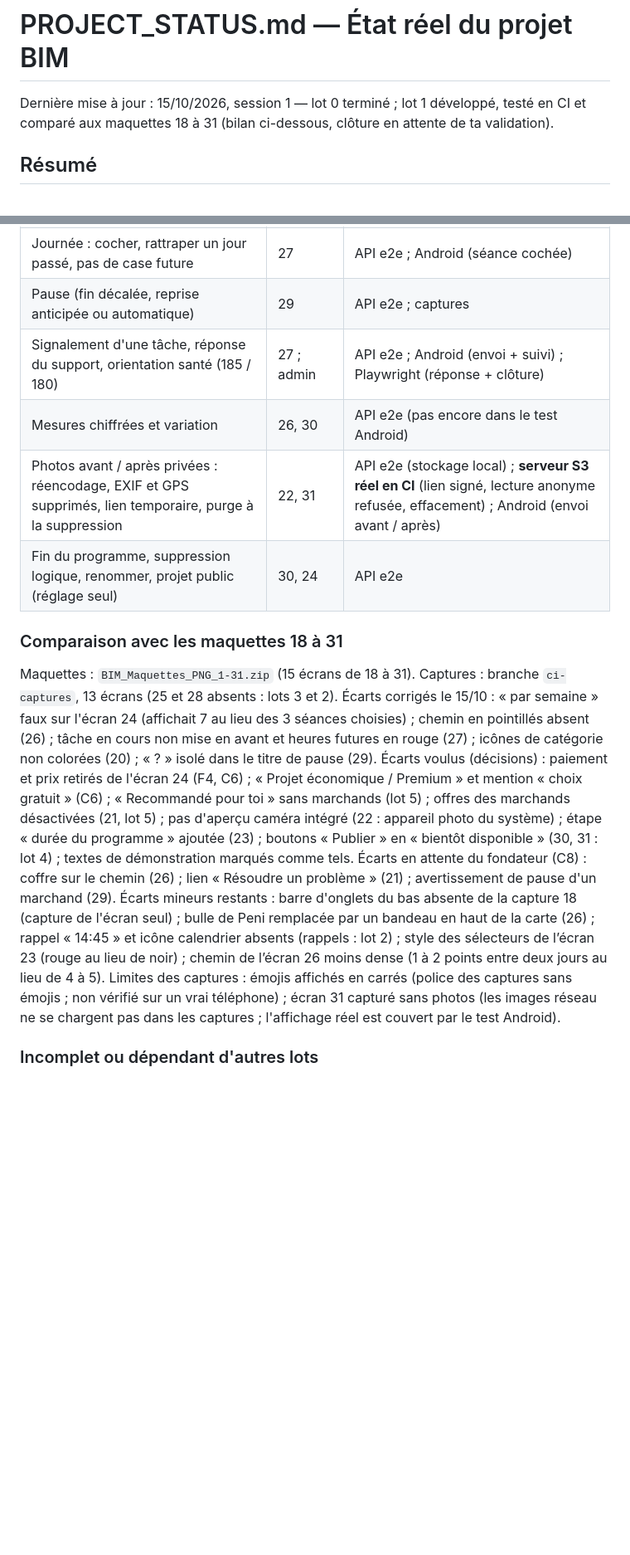
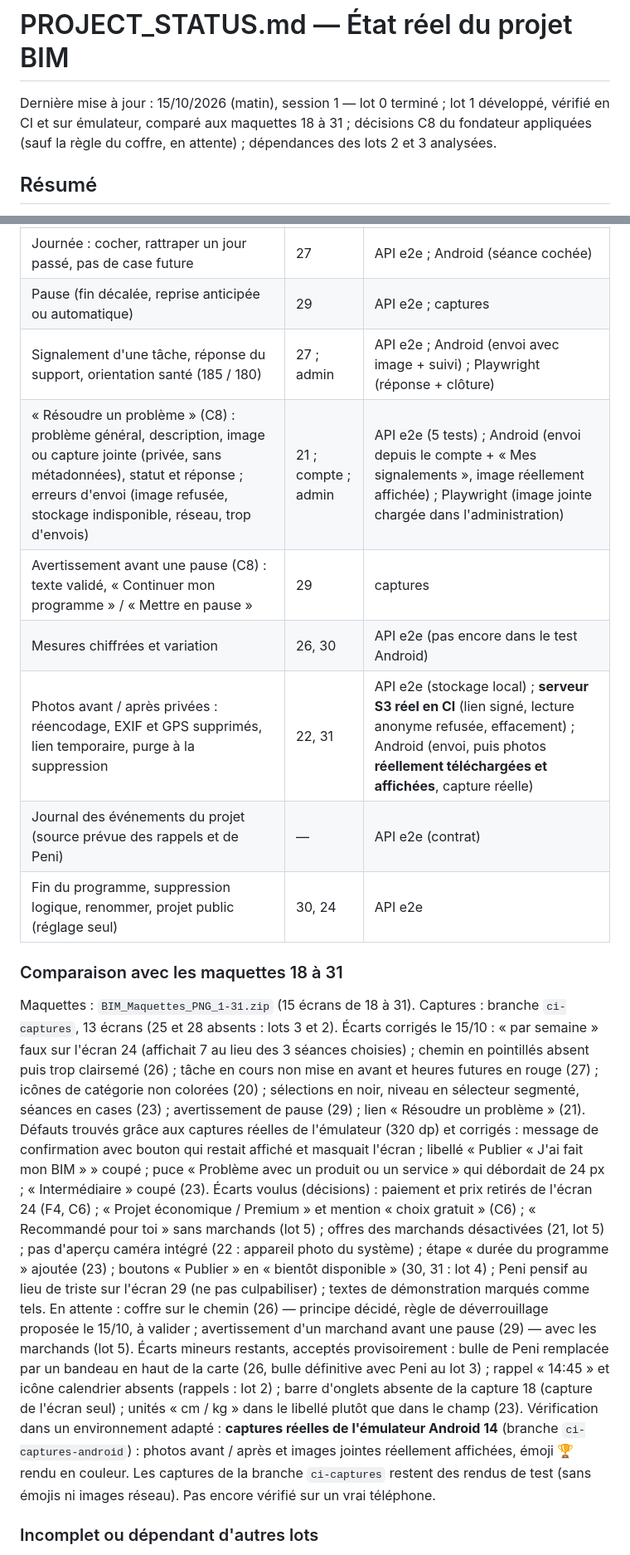
Before and after one commit to djannigraphi-prog/Bim, a Markdown page: PROJECT_STATUS.md, 2 parts joined by grey strips. Shown at 83% size. GitHub-like rendering; blank space fills up the shorter version.

```diff
--- a/PROJECT_STATUS.md
+++ b/PROJECT_STATUS.md
@@ -1,6 +1,6 @@
 # PROJECT_STATUS.md — État réel du projet BIM
 
-Dernière mise à jour : 15/10/2026, session 1 — lot 0 terminé ; lot 1 développé, testé en CI et comparé aux maquettes 18 à 31 (bilan ci-dessous, clôture en attente de ta validation).
+Dernière mise à jour : 15/10/2026 (matin), session 1 — lot 0 terminé ; lot 1 développé, vérifié en CI et sur émulateur, comparé aux maquettes 18 à 31 ; décisions C8 du fondateur appliquées (sauf la règle du coffre, en attente) ; dépendances des lots 2 et 3 analysées.
 
 ## Résumé
 
@@ -45,17 +45,21 @@ Catégories administrables ; création en 5 étapes ; modèles de programmes ; c
 | Carte des jours, tâche suivante, série | 18, 26 | API e2e ; captures |
 | Journée : cocher, rattraper un jour passé, pas de case future | 27 | API e2e ; Android (séance cochée) |
 | Pause (fin décalée, reprise anticipée ou automatique) | 29 | API e2e ; captures |
-| Signalement d'une tâche, réponse du support, orientation santé (185 / 180) | 27 ; admin | API e2e ; Android (envoi + suivi) ; Playwright (réponse + clôture) |
+| Signalement d'une tâche, réponse du support, orientation santé (185 / 180) | 27 ; admin | API e2e ; Android (envoi avec image + suivi) ; Playwright (réponse + clôture) |
+| « Résoudre un problème » (C8) : problème général, description, image ou capture jointe (privée, sans métadonnées), statut et réponse ; erreurs d'envoi (image refusée, stockage indisponible, réseau, trop d'envois) | 21 ; compte ; admin | API e2e (5 tests) ; Android (envoi depuis le compte + « Mes signalements », image réellement affichée) ; Playwright (image jointe chargée dans l'administration) |
+| Avertissement avant une pause (C8) : texte validé, « Continuer mon programme » / « Mettre en pause » | 29 | captures |
 | Mesures chiffrées et variation | 26, 30 | API e2e (pas encore dans le test Android) |
-| Photos avant / après privées : réencodage, EXIF et GPS supprimés, lien temporaire, purge à la suppression | 22, 31 | API e2e (stockage local) ; **serveur S3 réel en CI** (lien signé, lecture anonyme refusée, effacement) ; Android (envoi avant / après) |
+| Photos avant / après privées : réencodage, EXIF et GPS supprimés, lien temporaire, purge à la suppression | 22, 31 | API e2e (stockage local) ; **serveur S3 réel en CI** (lien signé, lecture anonyme refusée, effacement) ; Android (envoi, puis photos **réellement téléchargées et affichées**, capture réelle) |
+| Journal des événements du projet (source prévue des rappels et de Peni) | — | API e2e (contrat) |
 | Fin du programme, suppression logique, renommer, projet public (réglage seul) | 30, 24 | API e2e |
 
 ### Comparaison avec les maquettes 18 à 31
 Maquettes : `BIM_Maquettes_PNG_1-31.zip` (15 écrans de 18 à 31). Captures : branche `ci-captures`, 13 écrans (25 et 28 absents : lots 3 et 2).
-Écarts corrigés le 15/10 : « par semaine » faux sur l'écran 24 (affichait 7 au lieu des 3 séances choisies) ; chemin en pointillés absent (26) ; tâche en cours non mise en avant et heures futures en rouge (27) ; icônes de catégorie non colorées (20) ; « ? » isolé dans le titre de pause (29).
-Écarts voulus (décisions) : paiement et prix retirés de l'écran 24 (F4, C6) ; « Projet économique / Premium » et mention « choix gratuit » (C6) ; « Recommandé pour toi » sans marchands (lot 5) ; offres des marchands désactivées (21, lot 5) ; pas d'aperçu caméra intégré (22 : appareil photo du système) ; étape « durée du programme » ajoutée (23) ; boutons « Publier » en « bientôt disponible » (30, 31 : lot 4) ; textes de démonstration marqués comme tels.
-Écarts en attente du fondateur (C8) : coffre sur le chemin (26) ; lien « Résoudre un problème » (21) ; avertissement de pause d'un marchand (29).
-Écarts mineurs restants : barre d'onglets du bas absente de la capture 18 (capture de l'écran seul) ; bulle de Peni remplacée par un bandeau en haut de la carte (26) ; rappel « 14:45 » et icône calendrier absents (rappels : lot 2) ; style des sélecteurs de l’écran 23 (rouge au lieu de noir) ; chemin de l’écran 26 moins dense (1 à 2 points entre deux jours au lieu de 4 à 5).
-Limites des captures : émojis affichés en carrés (police des captures sans émojis ; non vérifié sur un vrai téléphone) ; écran 31 capturé sans photos (les images réseau ne se chargent pas dans les captures ; l'affichage réel est couvert par le test Android).
+Écarts corrigés le 15/10 : « par semaine » faux sur l'écran 24 (affichait 7 au lieu des 3 séances choisies) ; chemin en pointillés absent puis trop clairsemé (26) ; tâche en cours non mise en avant et heures futures en rouge (27) ; icônes de catégorie non colorées (20) ; sélections en noir, niveau en sélecteur segmenté, séances en cases (23) ; avertissement de pause (29) ; lien « Résoudre un problème » (21).
+Défauts trouvés grâce aux captures réelles de l'émulateur (320 dp) et corrigés : message de confirmation avec bouton qui restait affiché et masquait l'écran ; libellé « Publier « J'ai fait mon BIM » » coupé ; puce « Problème avec un produit ou un service » qui débordait de 24 px ; « Intermédiaire » coupé (23).
+Écarts voulus (décisions) : paiement et prix retirés de l'écran 24 (F4, C6) ; « Projet économique / Premium » et mention « choix gratuit » (C6) ; « Recommandé pour toi » sans marchands (lot 5) ; offres des marchands désactivées (21, lot 5) ; pas d'aperçu caméra intégré (22 : appareil photo du système) ; étape « durée du programme » ajoutée (23) ; boutons « Publier » en « bientôt disponible » (30, 31 : lot 4) ; Peni pensif au lieu de triste sur l'écran 29 (ne pas culpabiliser) ; textes de démonstration marqués comme tels.
+En attente : coffre sur le chemin (26) — principe décidé, règle de déverrouillage proposée le 15/10, à valider ; avertissement d'un marchand avant une pause (29) — avec les marchands (lot 5).
+Écarts mineurs restants, acceptés provisoirement : bulle de Peni remplacée par un bandeau en haut de la carte (26, bulle définitive avec Peni au lot 3) ; rappel « 14:45 » et icône calendrier absents (rappels : lot 2) ; barre d'onglets absente de la capture 18 (capture de l'écran seul) ; unités « cm / kg » dans le libellé plutôt que dans le champ (23).
+Vérification dans un environnement adapté : **captures réelles de l'émulateur Android 14** (branche `ci-captures-android`) : photos avant / après et images jointes réellement affichées, émoji 🏆 rendu en couleur. Les captures de la branche `ci-captures` restent des rendus de test (sans émojis ni images réseau). Pas encore vérifié sur un vrai téléphone.
 
 ### Incomplet ou dépendant d'autres lots
```
Also changed, not shown: other parts of PROJECT_STATUS.md (+15 -7 lines).
